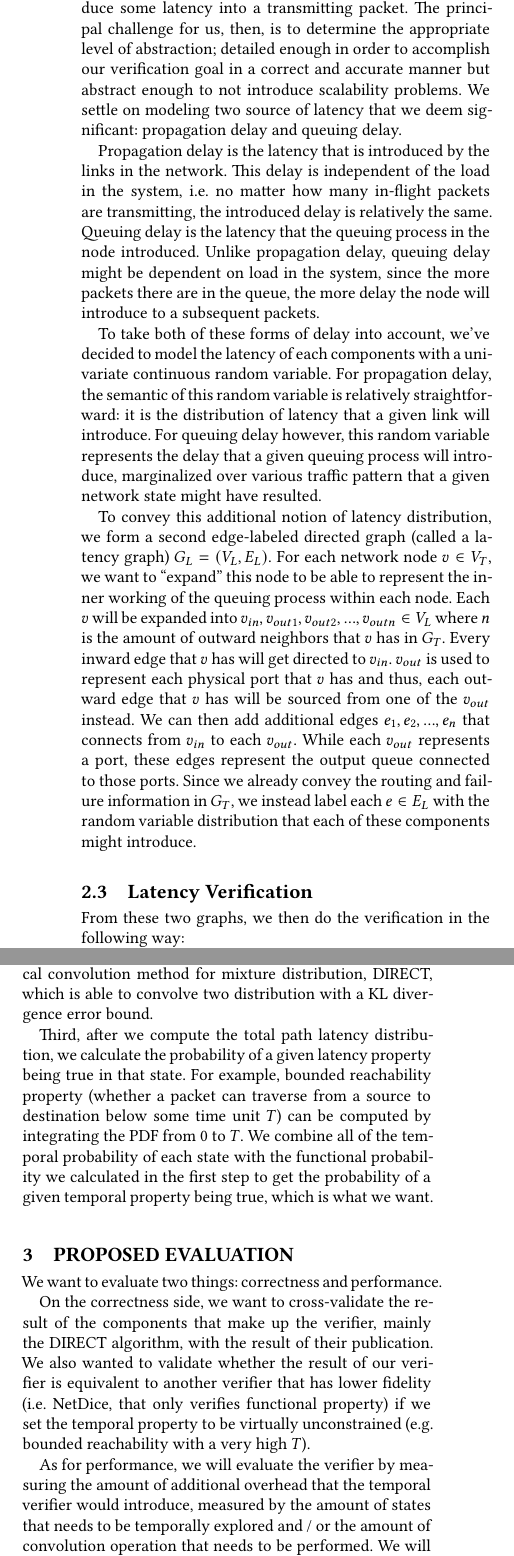
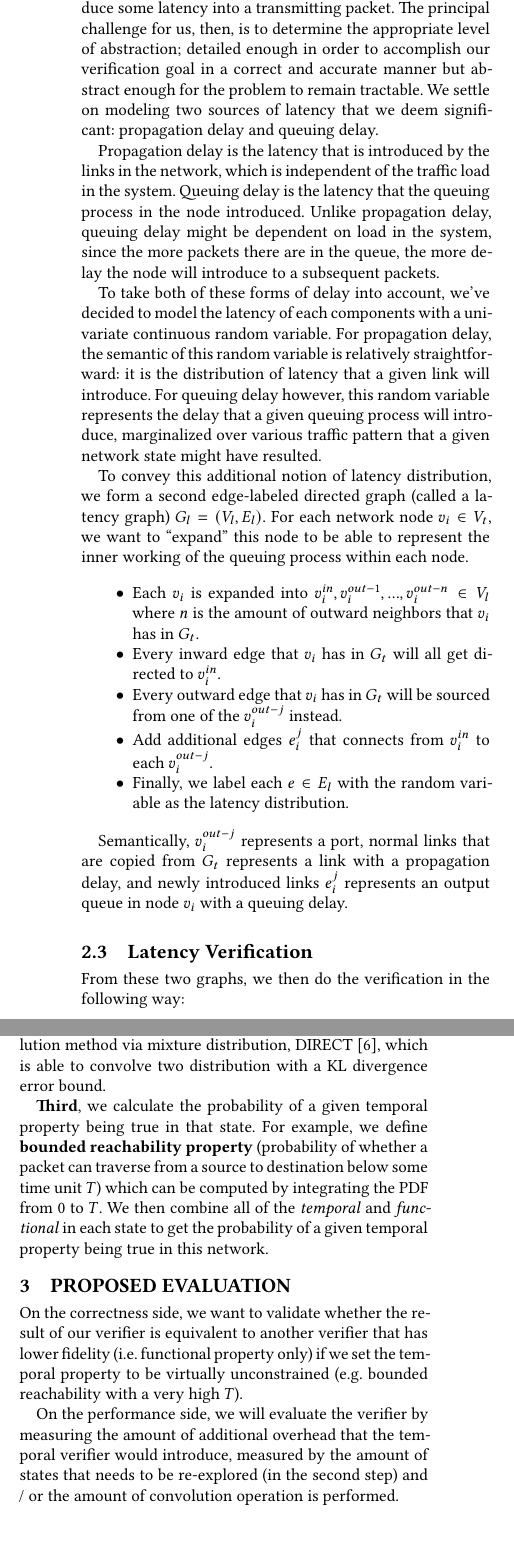
Before and after one commit to diwangs/Tempus.jl, a LaTeX paper (paper/main.tex): two parts of the columns of page 2 of 3 before the commit and two parts of the columns of page 2 of 2 after it, joined at a grey line, cut so that both start at the same text. The pictures show the PDF file paper/main.pdf that the author committed with the source.

Commit message:
[Paper] Added citations and formatting

```diff
--- a/paper/main.tex
+++ b/paper/main.tex
@@ -76 +79,4 @@ quantifiable and efficient manner.
 In this framework, the physical network is encoded in an edge-labeled directed graph
+$G_t = (V_t, E_t)$ where $V_t$ represents the routers in the network and
+$E_t$ represents the connectivity between a pair of source and destination router.
+The function $r: E_t \rightarrow \{x \in \mathbb{R} \mid 0 \le x \le 1\}$ is the
@@ -87,16 +87,18 @@ represents the positive weight of a link.
+$src, dst \in V_t$ given a particular link failure scenario.
+In OSPF for example, we define a function $w_{ospf}: E_t \rightarrow \mathbb{N}$ as the edge-label
+that represents the positive weight of a link.
 
 \subsection{Latency Graph}
 There are a lot of components in a network that may introduce some latency into
 a transmitting packet.
 The principal challenge for us, then, is to determine the appropriate level of abstraction;
 detailed enough in order to accomplish our verification goal in a correct and accurate manner but
-abstract enough to not introduce scalability problems.
-We settle on modeling two source of latency that we deem significant: propagation delay and
+abstract enough for the problem to remain tractable.
+We settle on modeling two sources of latency that we deem significant: propagation delay and
 queuing delay.
 
-Propagation delay is the latency that is introduced by the links in the network.
-This delay is independent of the load in the system, i.e. no matter how many in-flight packets
-are transmitting, the introduced delay is relatively the same.
+Propagation delay is the latency that is introduced by the links in the network, which is
+independent of the traffic load in the system.
 Queuing delay is the latency that the queuing process in the node introduced.
 Unlike propagation delay, queuing delay might be dependent on load in the system, since the more
 packets there are in the queue, the more delay the node will introduce to a subsequent packets.
@@ -111,20 +113,27 @@ resulted.
 
 % TODO: change this to v_i
 To convey this additional notion of latency distribution, we form a second edge-labeled directed
-graph (called a latency graph) $G_L = (V_L, E_L)$.
-For each network node $v \in V_T$, we want to ``expand'' this node to be able to represent the
+graph (called a latency graph) $G_l = (V_l, E_l)$.
+For each network node $v_i \in V_t$, we want to ``expand'' this node to be able to represent the
 inner working of the queuing process within each node.
-Each $v$ will be expanded into $v_{in}, v_{out1}, v_{out2}, ..., v_{outn} \in V_L$ where $n$ is
-the amount of outward neighbors that $v$ has in $G_T$.
-Every inward edge that $v$ has will get directed to $v_{in}$.
-$v_{out}$ is used to represent each physical port that $v$ has and thus, each outward edge that
-$v$ has will be sourced from one of the $v_{out}$ instead.
-We can then add additional edges $e_1, e_2, ..., e_n$ that connects from $v_{in}$ to each
-$v_{out}$.
-While each $v_{out}$ represents a port, these edges represent the output queue connected to those
-ports.
-Since we already convey the routing and failure information in $G_T$, we instead label each
-$e \in E_L$ with the random variable distribution that each of these components might introduce.
+
+\begin{itemize}
+    \item Each $v_i$ is expanded into $v_i^{in}, v_i^{out-1}, ..., v_i^{out-n} \in V_l$
+    where $n$ is the amount of outward neighbors that $v_i$ has in $G_t$.
+
+    \item Every inward edge that $v_i$ has in $G_t$ will all get directed to $v_i^{in}$.
+
+    \item Every outward edge that $v_i$ has in $G_t$ will be sourced from one of the
+    $v_i^{out-j}$ instead.
+
+    \item Add additional edges $e_i^j$ that connects from $v_i^{in}$ to each $v_i^{out-j}$.
+
+    \item Finally, we label each $e \in E_l$ with the random variable as the latency distribution.
+\end{itemize}
+
+Semantically, $v_i^{out-j}$ represents a port, normal links that are copied from $G_t$ represents
+a link with a propagation delay, and newly introduced links $e_i^j$ represents an output queue
+in node $v_i$ with a queuing delay.
 
 \subsection{Latency Verification}
 From these two graphs, we then do the verification in the following way:
@@ -137,2 +142,5 @@ then move to the next step.
+\cite{steffen2020probabilistic} have done.
+In addition to that, we also collect additional information from each state (e.g. convergent
+paths) to be used in the temporal verification step.
+After the functional verifier finished exploring, we then move to the next step.
 
-Second, we will compute the total path latency distribution for each convergent path in the state.
@@ -141,32 +148,27 @@ in the path.
+state with $G_l$.
+This is done by convolving over the latency distribution of each component in the path.
 Since not all convolutions can be calculated analytically, we implemented a numerical convolution
-method for mixture distribution, DIRECT, which is able to convolve two distribution with a
-KL divergence error bound.
+method via mixture distribution, DIRECT \cite{rover2017discrete}, which is able to convolve two
+distribution with a KL divergence error bound.
 
-Third, after we compute the total path latency distribution, we calculate the probability of a
-given latency property being true in that state.
-For example, bounded reachability property (whether a packet can traverse from a source to
-destination below some time unit $T$) can be computed by integrating the PDF from $0$ to $T$.
-We combine all of the temporal probability of each state with the functional probability we
-calculated in the first step to get the probability of a given temporal property being true,
-which is what we want.
+\textbf{Third}, we calculate the probability of a given temporal property being true in that state.
+For example, we define \textbf{bounded reachability property} (probability of whether a packet can
+traverse from a source to destination below some time unit $T$) which can be computed by
+integrating the PDF from $0$ to $T$.
+We then combine all of the \textit{temporal} and \textit{functional} in each state to get the
+probability of a given temporal property being true in this network.
 
 % TODO: intro, reformalize graph formulation, citations
-% Examples of workshop paper?
 % Does a figure about topology graph and latency graph will be useful?
 % Multimedia context on older networked system Klara Nahrstedts
 % Graph
 
 \section{Proposed Evaluation}
-We want to evaluate two things: correctness and performance.
+On the correctness side, we want to validate whether the result of our verifier is equivalent to
+another verifier that has lower fidelity (i.e. functional property only) if we set the temporal
+property to be virtually unconstrained (e.g. bounded reachability with a very high $T$).
 
-On the correctness side, we want to cross-validate the result of the components that make up
-the verifier, mainly the DIRECT algorithm, with the result of their publication.
-We also wanted to validate whether the result of our verifier is equivalent to another verifier
-that has lower fidelity (i.e. NetDice, that only verifies functional property) if we set the
-temporal property to be virtually unconstrained (e.g. bounded reachability with a very high
-$T$).
-
-As for performance, we will evaluate the verifier by measuring the amount of additional
+On the performance side, we will evaluate the verifier by measuring the amount of additional
 overhead that the temporal verifier would introduce, measured by the amount of states that
-needs to be temporally explored and / or the amount of convolution operation that needs to be
+needs to be re-explored (in the second step) and / or the amount of convolution operation is
 performed.
```
Also changed, not shown: paper/cit.bib (+20 -0 lines), paper/main.pdf, paper/main.tex (52 more changed lines).
